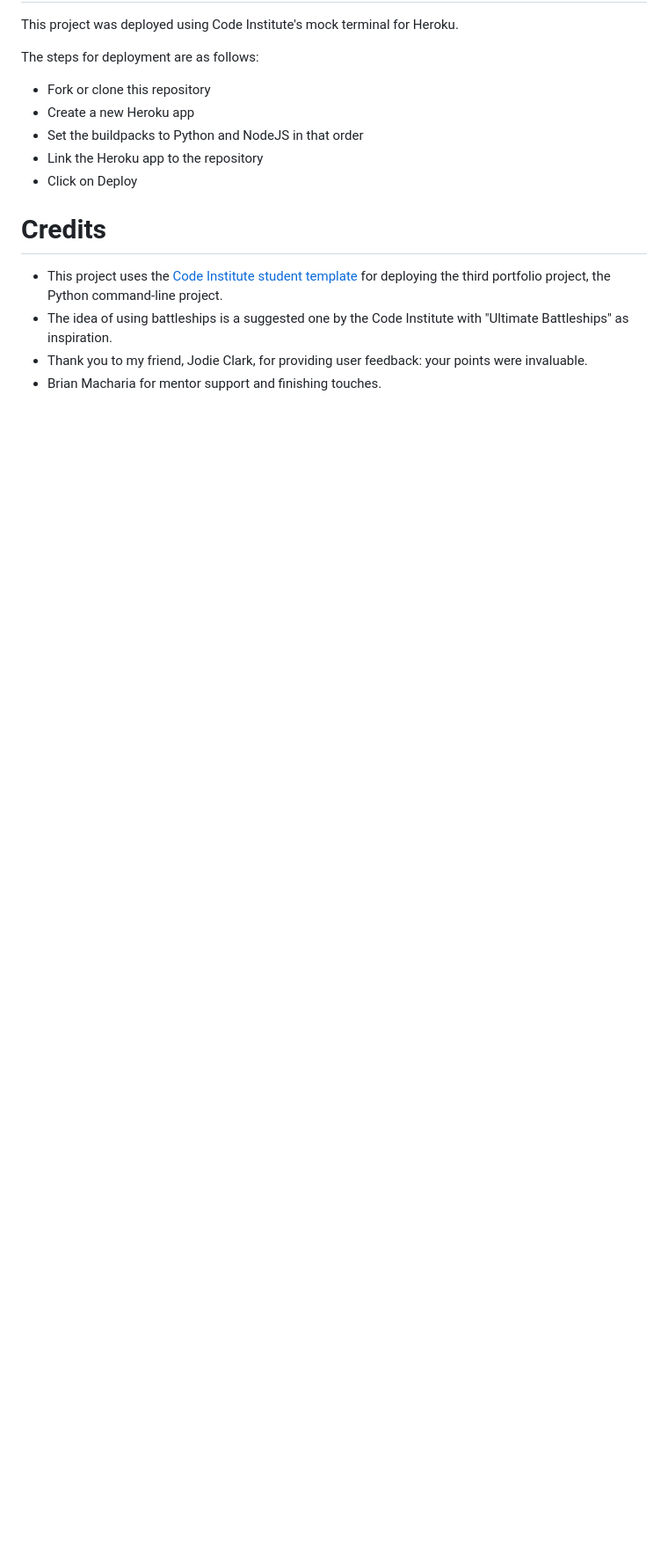
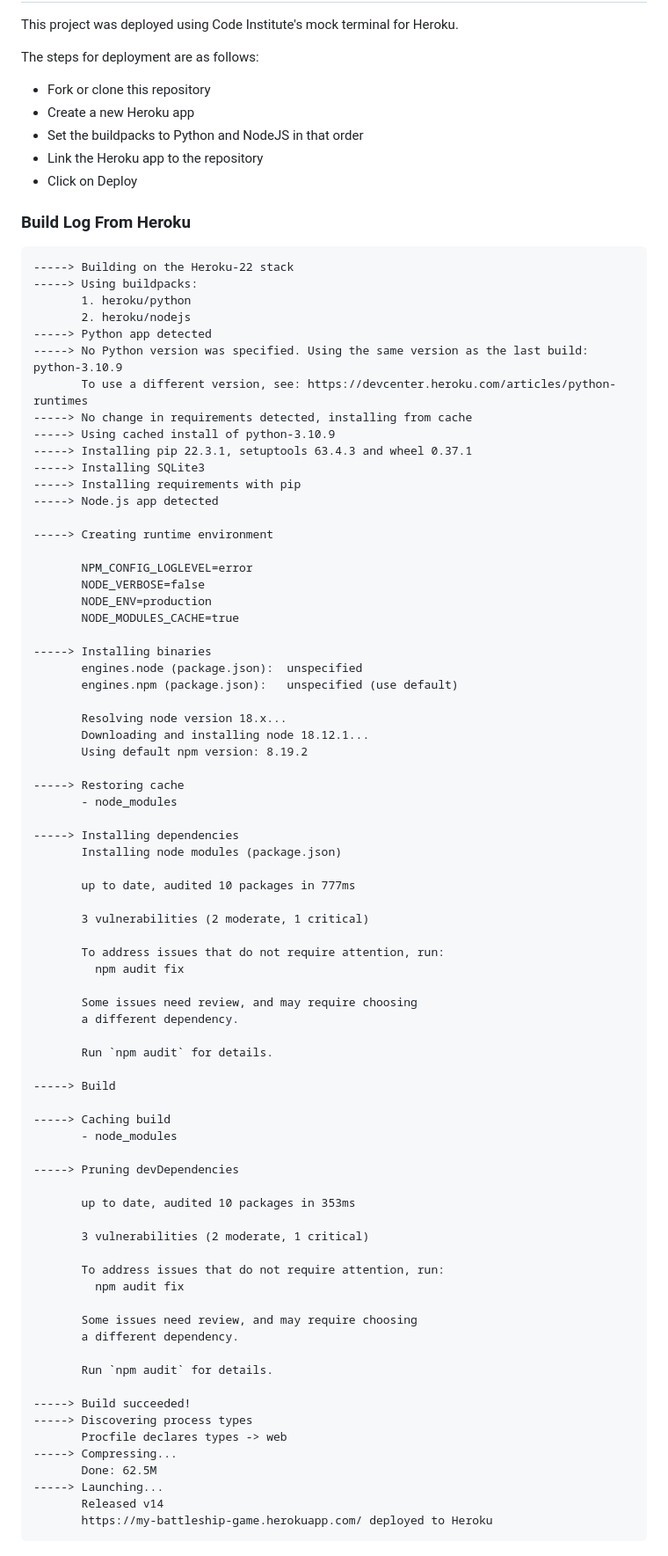
Before and after one commit to Jambrisak/my-python-game, a Markdown page: README.md, the part around the change printed below. Shown: that part at 88% size. Rendered like a GitHub page; blank space fills up the shorter version.

Commit message:
update: the readme is updated

````diff
--- a/README.md
+++ b/README.md
@@ -52,8 +83,81 @@ The steps for deployment are as follows:
 - Link the Heroku app to the repository
 - Click on Deploy
 
-# Credits
-- This project uses the [Code Institute student template](https://github.com/Code-Institute-Org/python-essentials-template) for deploying the third portfolio project, the Python command-line project.
-- The idea of using battleships is a suggested one by the Code Institute with "Ultimate Battleships" as inspiration.
-- Thank you to my friend, Jodie Clark, for providing user feedback: your points were invaluable.
-- Brian Macharia for mentor support and finishing touches.
+### Build Log From Heroku
+```
+-----> Building on the Heroku-22 stack
+-----> Using buildpacks:
+       1. heroku/python
+       2. heroku/nodejs
+-----> Python app detected
+-----> No Python version was specified. Using the same version as the last build: python-3.10.9
+       To use a different version, see: https://devcenter.heroku.com/articles/python-runtimes
+-----> No change in requirements detected, installing from cache
+-----> Using cached install of python-3.10.9
+-----> Installing pip 22.3.1, setuptools 63.4.3 and wheel 0.37.1
+-----> Installing SQLite3
+-----> Installing requirements with pip
+-----> Node.js app detected
+
+-----> Creating runtime environment
+
+       NPM_CONFIG_LOGLEVEL=error
+       NODE_VERBOSE=false
+       NODE_ENV=production
+       NODE_MODULES_CACHE=true
+
+-----> Installing binaries
+       engines.node (package.json):  unspecified
+       engines.npm (package.json):   unspecified (use default)
+
+       Resolving node version 18.x...
+       Downloading and installing node 18.12.1...
+       Using default npm version: 8.19.2
+
+-----> Restoring cache
+       - node_modules
+
+-----> Installing dependencies
+       Installing node modules (package.json)
+
+       up to date, audited 10 packages in 777ms
+
+       3 vulnerabilities (2 moderate, 1 critical)
+
+       To address issues that do not require attention, run:
+         npm audit fix
+
+       Some issues need review, and may require choosing
+       a different dependency.
+
+       Run `npm audit` for details.
+
+-----> Build
+
+-----> Caching build
+       - node_modules
+
+-----> Pruning devDependencies
+
+       up to date, audited 10 packages in 353ms
+
+       3 vulnerabilities (2 moderate, 1 critical)
+
+       To address issues that do not require attention, run:
+         npm audit fix
+
+       Some issues need review, and may require choosing
+       a different dependency.
+
+       Run `npm audit` for details.
+
+-----> Build succeeded!
+-----> Discovering process types
+       Procfile declares types -> web
+-----> Compressing...
+       Done: 62.5M
+-----> Launching...
+       Released v14
+       https://my-battleship-game.herokuapp.com/ deployed to Heroku
+```
+
````
Also changed, not shown: other parts of README.md (+68 -27 lines), assets/starting_screen.png (renamed from README Assets/Starting Screen.png).
